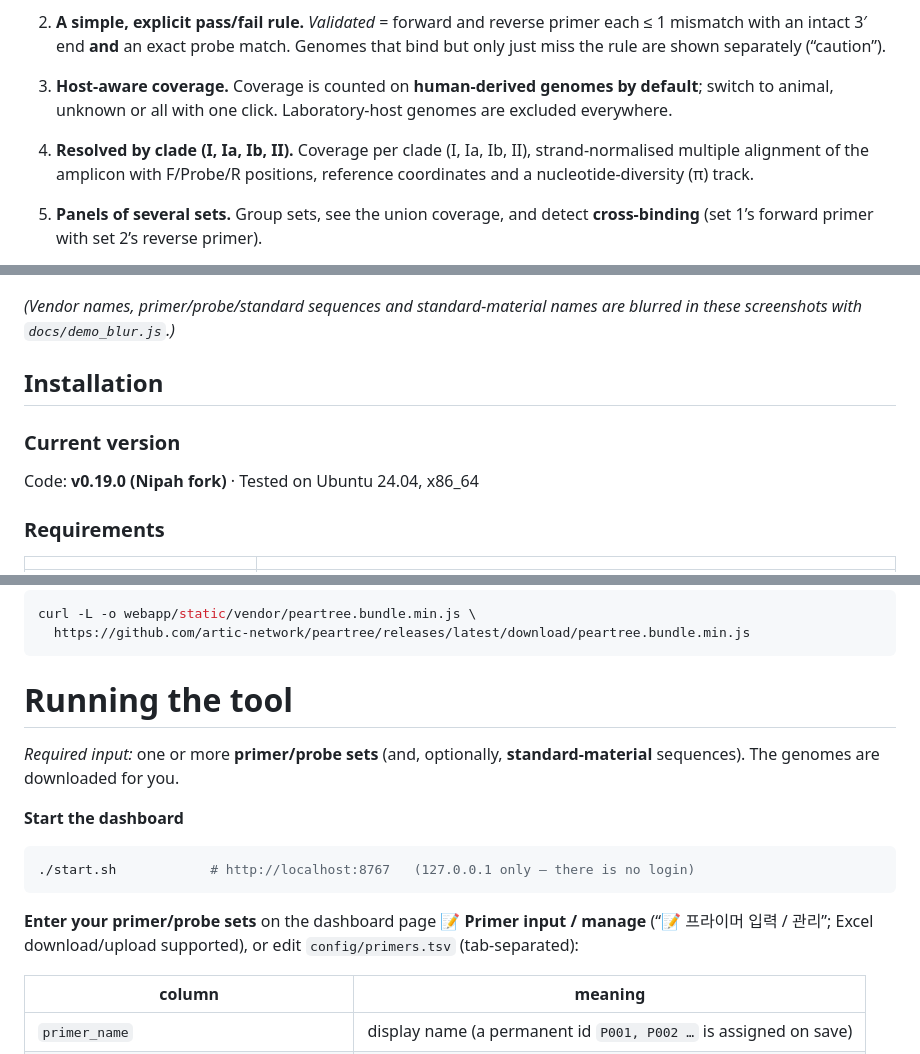
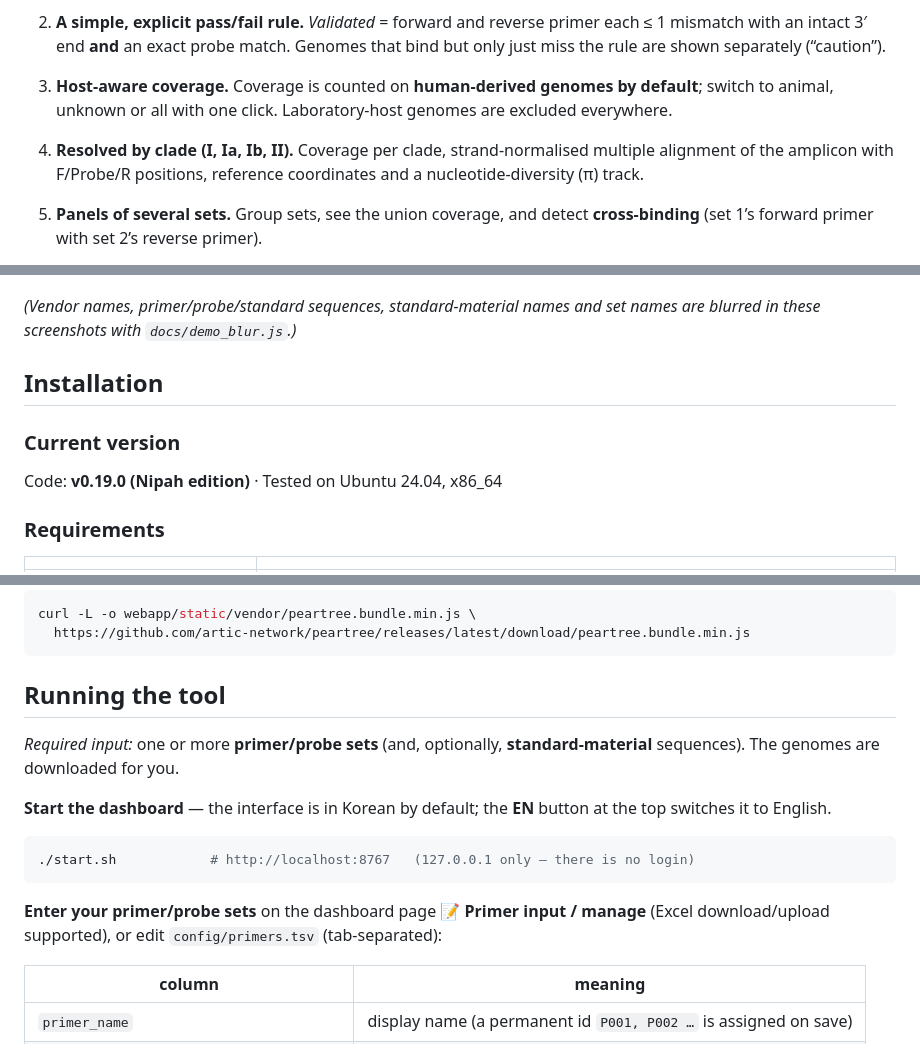
Before and after one commit to CHOICHI-HWAN/TaqmanPrimerProbeValidator, a Markdown page: README.md, 3 parts joined by grey strips. Drawn GitHub-style.

````diff
--- a/README.md
+++ b/README.md
@@ -19,7 +19,7 @@ Detailed documentation (pipeline steps, settings, dashboard features, directory
 
 3) **Host-aware coverage.** Coverage is counted on **human-derived genomes by default**; switch to animal, unknown or all with one click. Laboratory-host genomes are excluded everywhere.
 
-4) **Resolved by clade (I, Ia, Ib, II).** Coverage per clade (I, Ia, Ib, II), strand-normalised multiple alignment of the amplicon with F/Probe/R positions, reference coordinates and a nucleotide-diversity (π) track.
+4) **Resolved by clade (I, Ia, Ib, II).** Coverage per clade, strand-normalised multiple alignment of the amplicon with F/Probe/R positions, reference coordinates and a nucleotide-diversity (π) track.
 
 5) **Panels of several sets.** Group sets, see the union coverage, and detect **cross-binding** (set 1’s forward primer with set 2’s reverse primer).
 
@@ -47,13 +47,13 @@ Detailed documentation (pipeline steps, settings, dashboard features, directory
 
 </details>
 
-*(Vendor names, primer/probe/standard sequences and standard-material names are blurred in these screenshots with `docs/demo_blur.js`.)*
+*(Vendor names, primer/probe/standard sequences, standard-material names and set names are blurred in these screenshots with `docs/demo_blur.js`.)*
 
 ## Installation
 
 ### Current version
 
-Code: **v0.19.0 (Nipah fork)**   ·   Tested on Ubuntu 24.04, x86_64
+Code: **v0.19.0 (Nipah edition)**   ·   Tested on Ubuntu 24.04, x86_64
 
 ### Requirements
 
@@ -109,17 +109,17 @@ curl -L -o webapp/static/vendor/peartree.bundle.min.js \
   https://github.com/artic-network/peartree/releases/latest/download/peartree.bundle.min.js
 ```
 
-# Running the tool
+## Running the tool
 
 *Required input:* one or more **primer/probe sets** (and, optionally, **standard-material** sequences). The genomes are downloaded for you.
 
-**Start the dashboard**
+**Start the dashboard** — the interface is in Korean by default; the **EN** button at the top switches it to English.
 
 ```bash
 ./start.sh            # http://localhost:8767   (127.0.0.1 only — there is no login)
 ```
 
-**Enter your primer/probe sets** on the dashboard page **📝 Primer input / manage** (“📝 프라이머 입력 / 관리”; Excel download/upload supported), or edit `config/primers.tsv` (tab-separated):
+**Enter your primer/probe sets** on the dashboard page **📝 Primer input / manage** (Excel download/upload supported), or edit `config/primers.tsv` (tab-separated):
 
 | column | meaning |
 |---|---|
````
Also changed, not shown: other parts of README.md (+1 -1 lines), README.ko.md (+7 -7 lines).
